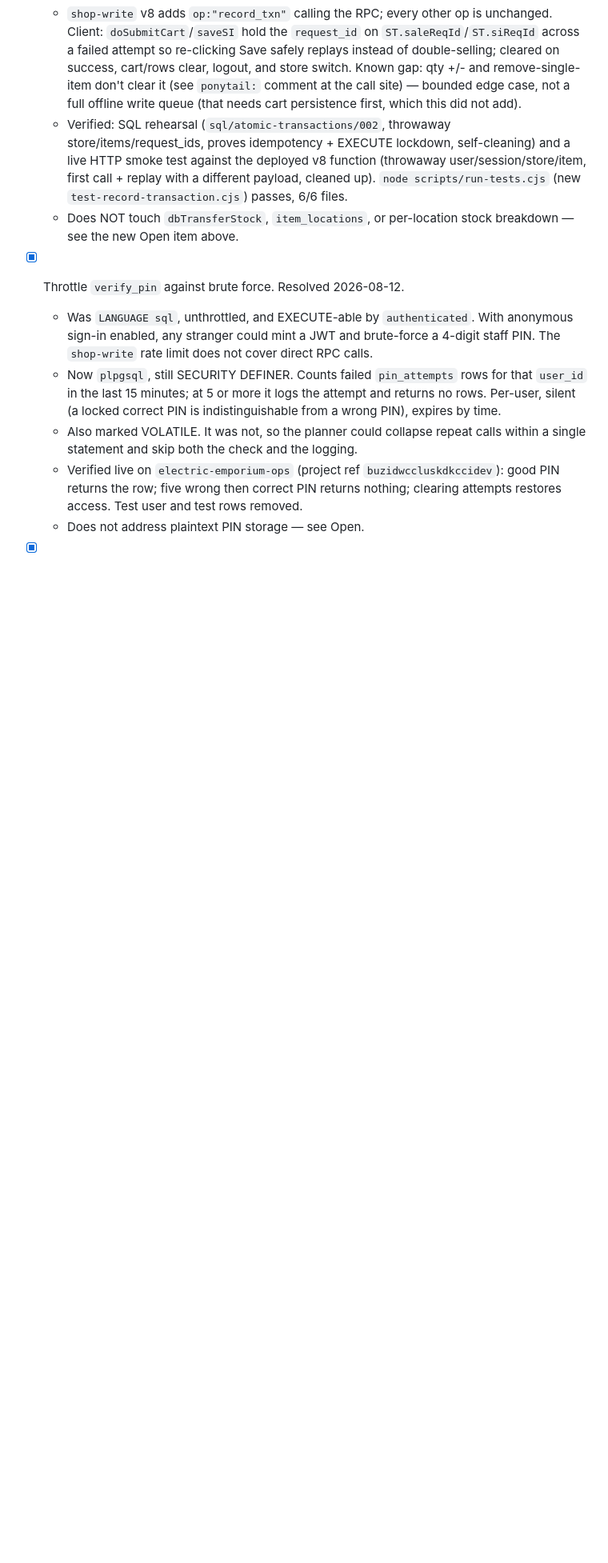
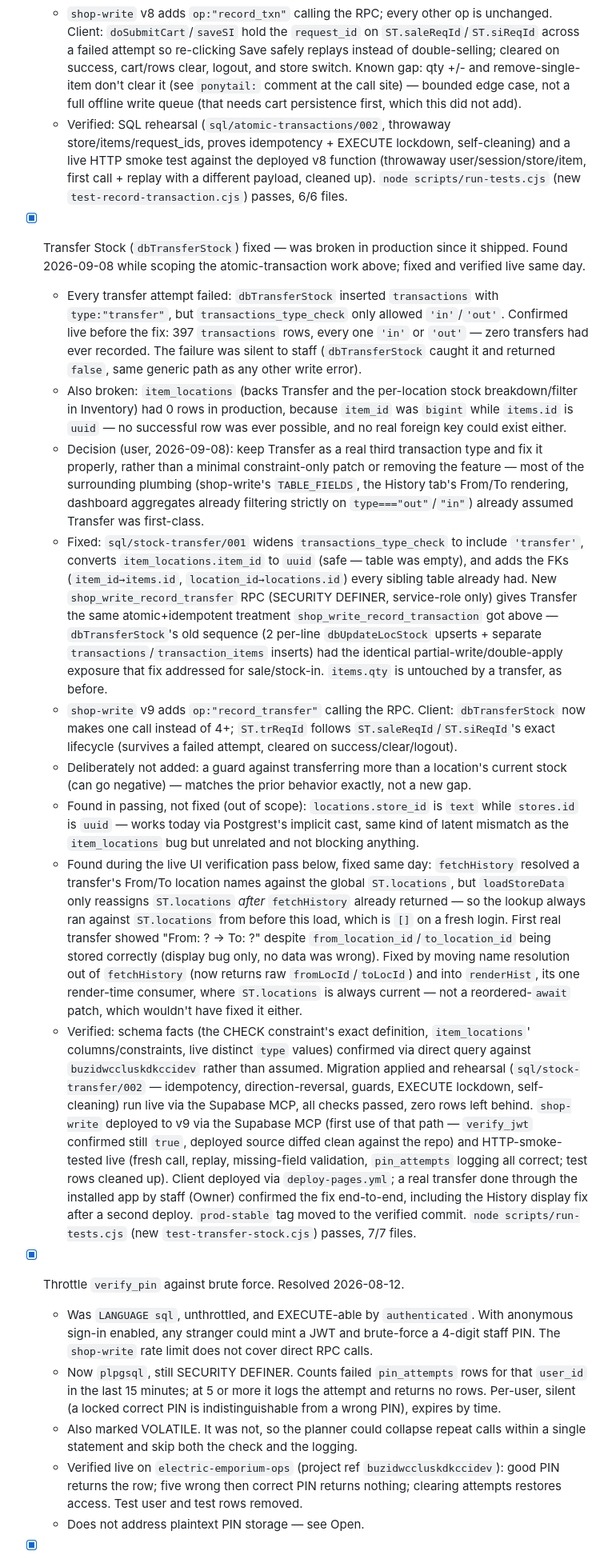
Before and after one commit to emporiumelectric-dotcom/ShopManager, a Markdown page: BACKLOG.md, the part around one of its changes. Shown at 80% size. Drawn GitHub-style; blank space fills up the shorter version.

Commit message:
docs: mark Transfer Stock fix resolved in BACKLOG
Full writeup: root cause, decision, fix, and live verification (schema,
RPC rehearsal, shop-write v9 HTTP smoke test, real-transfer UI
verification including the History display bug found and fixed during
that pass). prod-stable tag moved to the verified commit.

Co-Authored-By: Claude Sonnet 5 <noreply@anthropic.com>

```diff
--- a/BACKLOG.md
+++ b/BACKLOG.md
@@ -49,7 +46,17 @@
   - Now one atomic, idempotent call: `shop_write_record_transaction` (`sql/atomic-transactions/001`, SECURITY DEFINER, service-role only), keyed by a client-generated `request_id` (`transactions.request_id`, nullable + UNIQUE). Replaying the same `request_id` returns the original transaction untouched instead of erroring or re-applying the delta; a genuine concurrent race on the same id is caught (`unique_violation`) and treated as a replay too. `items.qty` is now `qty = qty + delta` server-side instead of the client sending a precomputed absolute value (was racy across two devices selling concurrently).
   - `shop-write` v8 adds `op:"record_txn"` calling the RPC; every other op is unchanged. Client: `doSubmitCart`/`saveSI` hold the `request_id` on `ST.saleReqId`/`ST.siReqId` across a failed attempt so re-clicking Save safely replays instead of double-selling; cleared on success, cart/rows clear, logout, and store switch. Known gap: qty +/- and remove-single-item don't clear it (see `ponytail:` comment at the call site) — bounded edge case, not a full offline write queue (that needs cart persistence first, which this did not add).
   - Verified: SQL rehearsal (`sql/atomic-transactions/002`, throwaway store/items/request_ids, proves idempotency + EXECUTE lockdown, self-cleaning) and a live HTTP smoke test against the deployed v8 function (throwaway user/session/store/item, first call + replay with a different payload, cleaned up). `node scripts/run-tests.cjs` (new `test-record-transaction.cjs`) passes, 6/6 files.
-  - Does NOT touch `dbTransferStock`, `item_locations`, or per-location stock breakdown — see the new Open item above.
+
+- [x] Transfer Stock (`dbTransferStock`) fixed — was broken in production since it shipped. Found 2026-09-08 while scoping the atomic-transaction work above; fixed and verified live same day.
+  - Every transfer attempt failed: `dbTransferStock` inserted `transactions` with `type:"transfer"`, but `transactions_type_check` only allowed `'in'`/`'out'`. Confirmed live before the fix: 397 `transactions` rows, every one `'in'` or `'out'` — zero transfers had ever recorded. The failure was silent to staff (`dbTransferStock` caught it and returned `false`, same generic path as any other write error).
+  - Also broken: `item_locations` (backs Transfer and the per-location stock breakdown/filter in Inventory) had 0 rows in production, because `item_id` was `bigint` while `items.id` is `uuid` — no successful row was ever possible, and no real foreign key could exist either.
+  - Decision (user, 2026-09-08): keep Transfer as a real third transaction type and fix it properly, rather than a minimal constraint-only patch or removing the feature — most of the surrounding plumbing (shop-write's `TABLE_FIELDS`, the History tab's From/To rendering, dashboard aggregates already filtering strictly on `type==="out"`/`"in"`) already assumed Transfer was first-class.
+  - Fixed: `sql/stock-transfer/001` widens `transactions_type_check` to include `'transfer'`, converts `item_locations.item_id` to `uuid` (safe — table was empty), and adds the FKs (`item_id→items.id`, `location_id→locations.id`) every sibling table already had. New `shop_write_record_transfer` RPC (SECURITY DEFINER, service-role only) gives Transfer the same atomic+idempotent treatment `shop_write_record_transaction` got above — `dbTransferStock`'s old sequence (2 per-line `dbUpdateLocStock` upserts + separate `transactions`/`transaction_items` inserts) had the identical partial-write/double-apply exposure that fix addressed for sale/stock-in. `items.qty` is untouched by a transfer, as before.
+  - `shop-write` v9 adds `op:"record_transfer"` calling the RPC. Client: `dbTransferStock` now makes one call instead of 4+; `ST.trReqId` follows `ST.saleReqId`/`ST.siReqId`'s exact lifecycle (survives a failed attempt, cleared on success/clear/logout).
+  - Deliberately not added: a guard against transferring more than a location's current stock (can go negative) — matches the prior behavior exactly, not a new gap.
+  - Found in passing, not fixed (out of scope): `locations.store_id` is `text` while `stores.id` is `uuid` — works today via Postgrest's implicit cast, same kind of latent mismatch as the `item_locations` bug but unrelated and not blocking anything.
+  - Found during the live UI verification pass below, fixed same day: `fetchHistory` resolved a transfer's From/To location names against the global `ST.locations`, but `loadStoreData` only reassigns `ST.locations` *after* `fetchHistory` already returned — so the lookup always ran against `ST.locations` from before this load, which is `[]` on a fresh login. First real transfer showed "From: ? → To: ?" despite `from_location_id`/`to_location_id` being stored correctly (display bug only, no data was wrong). Fixed by moving name resolution out of `fetchHistory` (now returns raw `fromLocId`/`toLocId`) and into `renderHist`, its one render-time consumer, where `ST.locations` is always current — not a reordered-`await` patch, which wouldn't have fixed it either.
+  - Verified: schema facts (the CHECK constraint's exact definition, `item_locations`' columns/constraints, live distinct `type` values) confirmed via direct query against `buzidwccluskdkccidev` rather than assumed. Migration applied and rehearsal (`sql/stock-transfer/002` — idempotency, direction-reversal, guards, EXECUTE lockdown, self-cleaning) run live via the Supabase MCP, all checks passed, zero rows left behind. `shop-write` deployed to v9 via the Supabase MCP (first use of that path — `verify_jwt` confirmed still `true`, deployed source diffed clean against the repo) and HTTP-smoke-tested live (fresh call, replay, missing-field validation, `pin_attempts` logging all correct; test rows cleaned up). Client deployed via `deploy-pages.yml`; a real transfer done through the installed app by staff (Owner) confirmed the fix end-to-end, including the History display fix after a second deploy. `prod-stable` tag moved to the verified commit. `node scripts/run-tests.cjs` (new `test-transfer-stock.cjs`) passes, 7/7 files.
 
 - [x] Throttle `verify_pin` against brute force. Resolved 2026-08-12.
   - Was `LANGUAGE sql`, unthrottled, and EXECUTE-able by `authenticated`. With anonymous sign-in enabled, any stranger could mint a JWT and brute-force a 4-digit staff PIN. The `shop-write` rate limit does not cover direct RPC calls.
```
Also changed, not shown: other parts of BACKLOG.md (+1 -4 lines).
